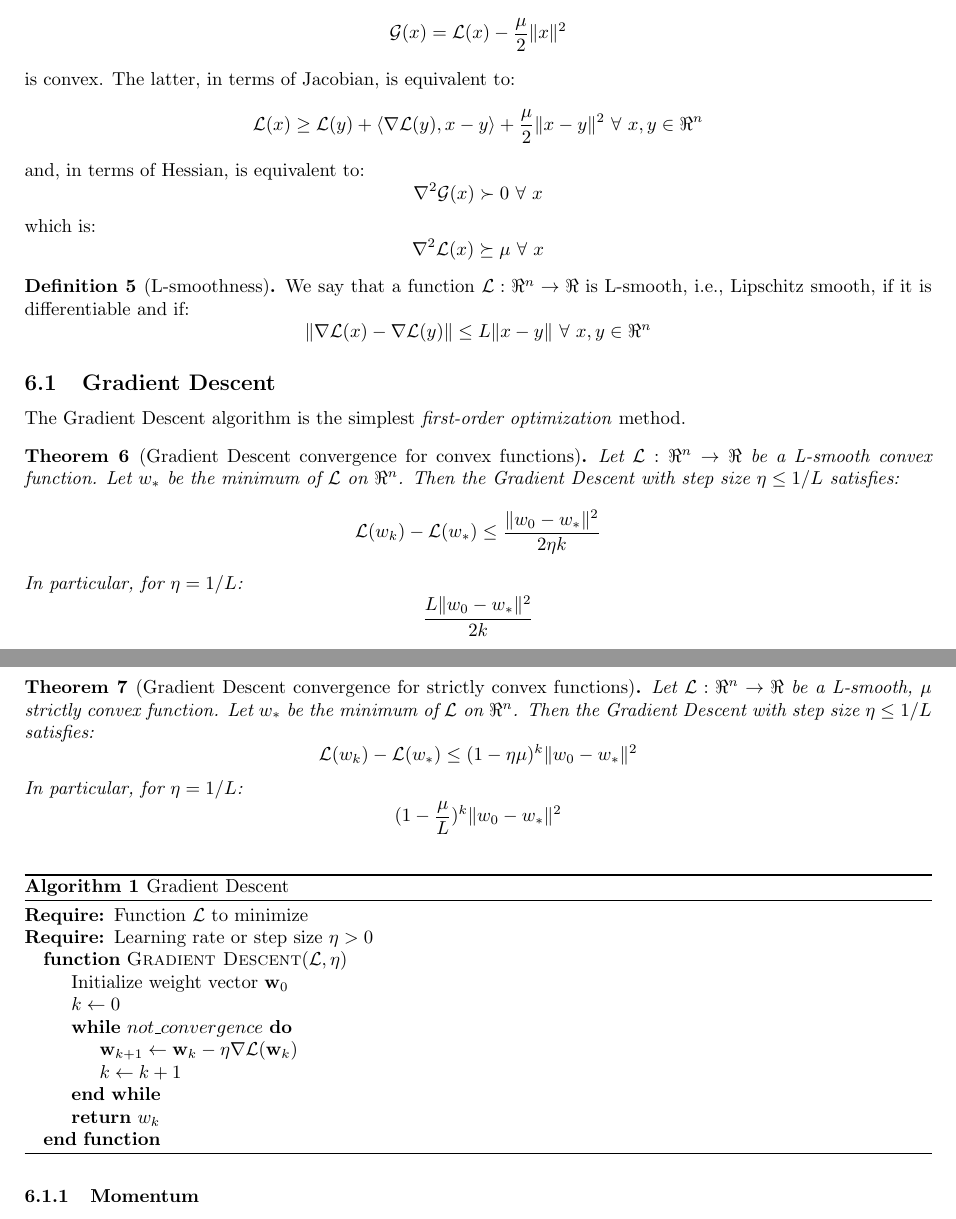
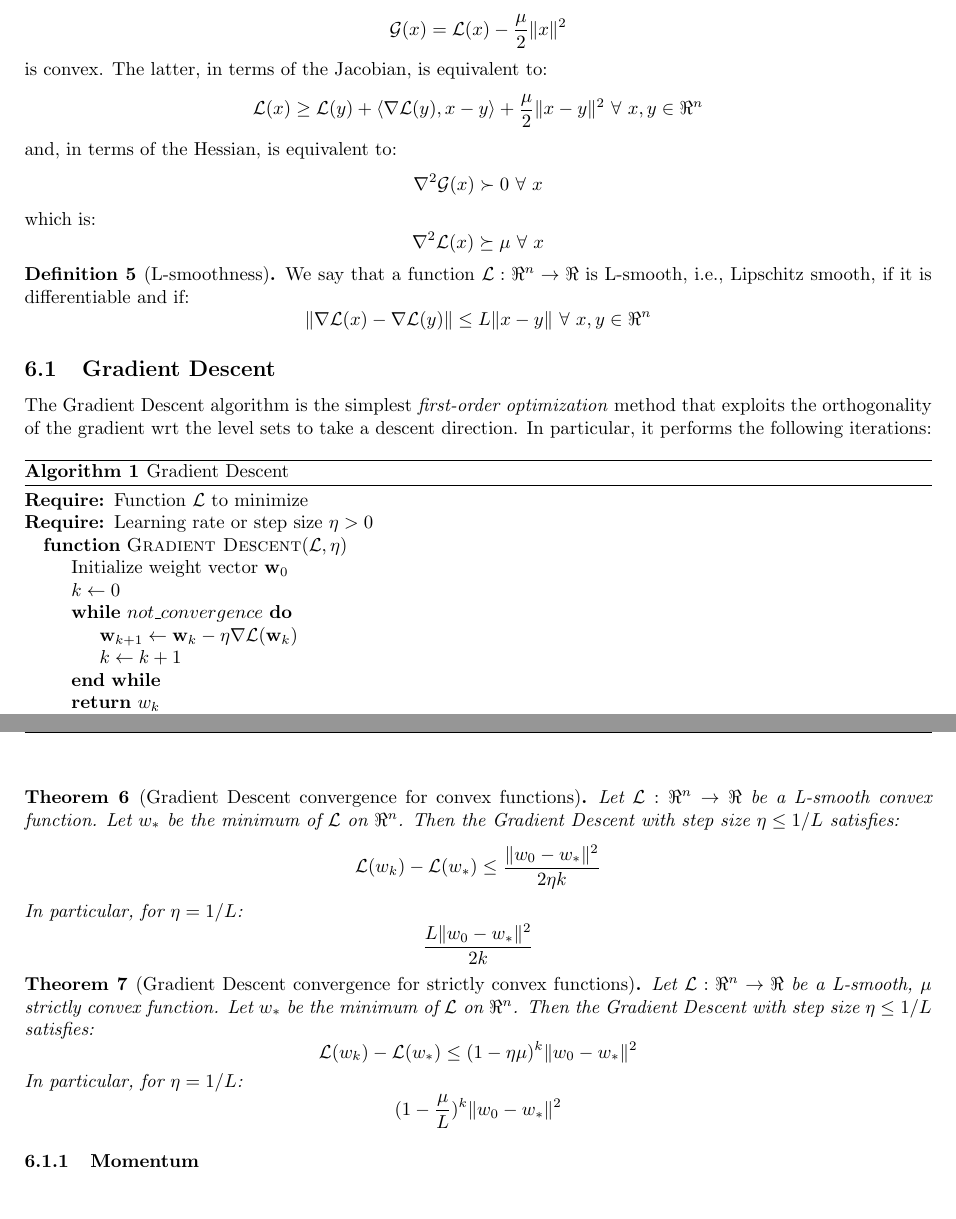
Before and after one commit to dmeoli/optiml, a LaTeX document (notebooks/ml/tex/CM_report.tex, which reads notebooks/ml/tex/methods.tex): two parts of pages 20 and 21 of 34, joined at a grey line, cut so that both start at the same text. Compiled offline with pdfLaTeX.

Commit message:
fixed tex(s)

```diff
--- a/notebooks/ml/tex/methods.tex
+++ b/notebooks/ml/tex/methods.tex
@@ -33,11 +33,11 @@ We say that a function $\mathcal{L}: \Re^{n} \rightarrow \Re$ is $\mu$-strongly
 $$
 \mathcal{G}(x) = \mathcal{L}(x) - \frac{\mu}{2} \| x \|^2
 $$
-is convex. The latter, in terms of Jacobian, is equivalent to:
+is convex. The latter, in terms of the Jacobian, is equivalent to:
 $$
 \mathcal{L}(x) \geq \mathcal{L}(y) + \langle \nabla \mathcal{L}(y), x - y \rangle + \frac{\mu}{2} \| x - y \|^2 \ \forall \ x, y \in \Re^{n}
 $$
-and, in terms of Hessian, is equivalent to:
+and, in terms of the Hessian, is equivalent to:
 $$
 \nabla^2 \mathcal{G}(x) \succ 0 \ \forall \ x
 $$
@@ -56,31 +56,7 @@ $$
 
 \subsection{Gradient Descent}
 
-The Gradient Descent algorithm is the simplest \emph{first-order optimization} method.
-
-\begin{theorem}[Gradient Descent convergence for convex functions]
-Let $\mathcal{L}: \Re^{n} \rightarrow \Re$ be a L-smooth convex function. Let $w_*$ be the minimum of $\mathcal{L}$ on $\Re^{n}$. Then the Gradient Descent with step size $\eta \leq 1/L$ satisfies:
-$$
-\mathcal{L}(w_k) - \mathcal{L}(w_*) \leq \frac{\| w_0 - w_* \|^2}{2 \eta k}
-$$
-In particular, for $\eta = 1/L$:
-$$
-\frac{L \| w_0 - w_* \|^2}{2 k}
-$$
-\end{theorem}
-
-
-
-\begin{theorem}[Gradient Descent convergence for strictly convex functions]
-Let $\mathcal{L}: \Re^{n} \rightarrow \Re$ be a L-smooth, $\mu$ strictly convex function. Let $w_*$ be the minimum of $\mathcal{L}$ on $\Re^{n}$. Then the Gradient Descent with step size $\eta \leq 1/L$ satisfies:
-$$
-\mathcal{L}(w_k) - \mathcal{L}(w_*) \leq (1 - \eta \mu)^k \| w_0 - w_* \|^2
-$$
-In particular, for $\eta = 1/L$:
-$$
-(1 - \frac{\mu}{L})^k \| w_0 - w_* \|^2
-$$
-\end{theorem}
+The Gradient Descent algorithm is the simplest \emph{first-order optimization} method that exploits the orthogonality of the gradient wrt the level sets to take a descent direction. In particular, it performs the following iterations:
 
 \begin{algorithm}[H]
 	\caption{Gradient Descent}
@@ -99,6 +75,30 @@ $$
 		\EndFunction
 	\end{algorithmic}
 \end{algorithm}
+
+\begin{theorem}[Gradient Descent convergence for convex functions]
+Let $\mathcal{L}: \Re^{n} \rightarrow \Re$ be a L-smooth convex function. Let $w_*$ be the minimum of $\mathcal{L}$ on $\Re^{n}$. Then the Gradient Descent with step size $\eta \leq 1/L$ satisfies:
+$$
+\mathcal{L}(w_k) - \mathcal{L}(w_*) \leq \frac{\| w_0 - w_* \|^2}{2 \eta k}
+$$
+In particular, for $\eta = 1/L$:
+$$
+\frac{L \| w_0 - w_* \|^2}{2 k}
+$$
+\end{theorem}
+
+\begin{theorem}[Gradient Descent convergence for strictly convex functions]
+Let $\mathcal{L}: \Re^{n} \rightarrow \Re$ be a L-smooth, $\mu$ strictly convex function. Let $w_*$ be the minimum of $\mathcal{L}$ on $\Re^{n}$. Then the Gradient Descent with step size $\eta \leq 1/L$ satisfies:
+$$
+\mathcal{L}(w_k) - \mathcal{L}(w_*) \leq (1 - \eta \mu)^k \| w_0 - w_* \|^2
+$$
+In particular, for $\eta = 1/L$:
+$$
+(1 - \frac{\mu}{L})^k \| w_0 - w_* \|^2
+$$
+\end{theorem}
+
+
 
 \subsubsection{Momentum}
 
```
Also changed, not shown: notebooks/ml/tex/CM_report.pdf.
